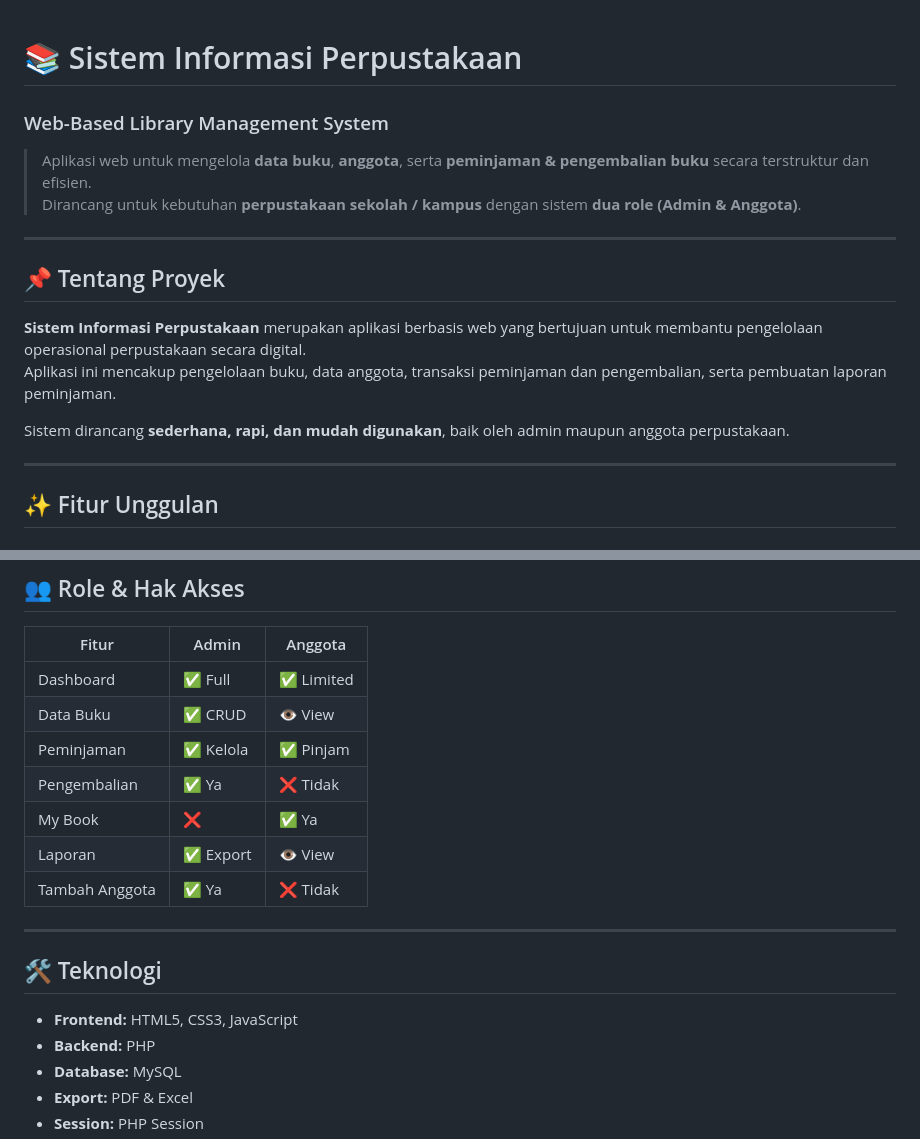
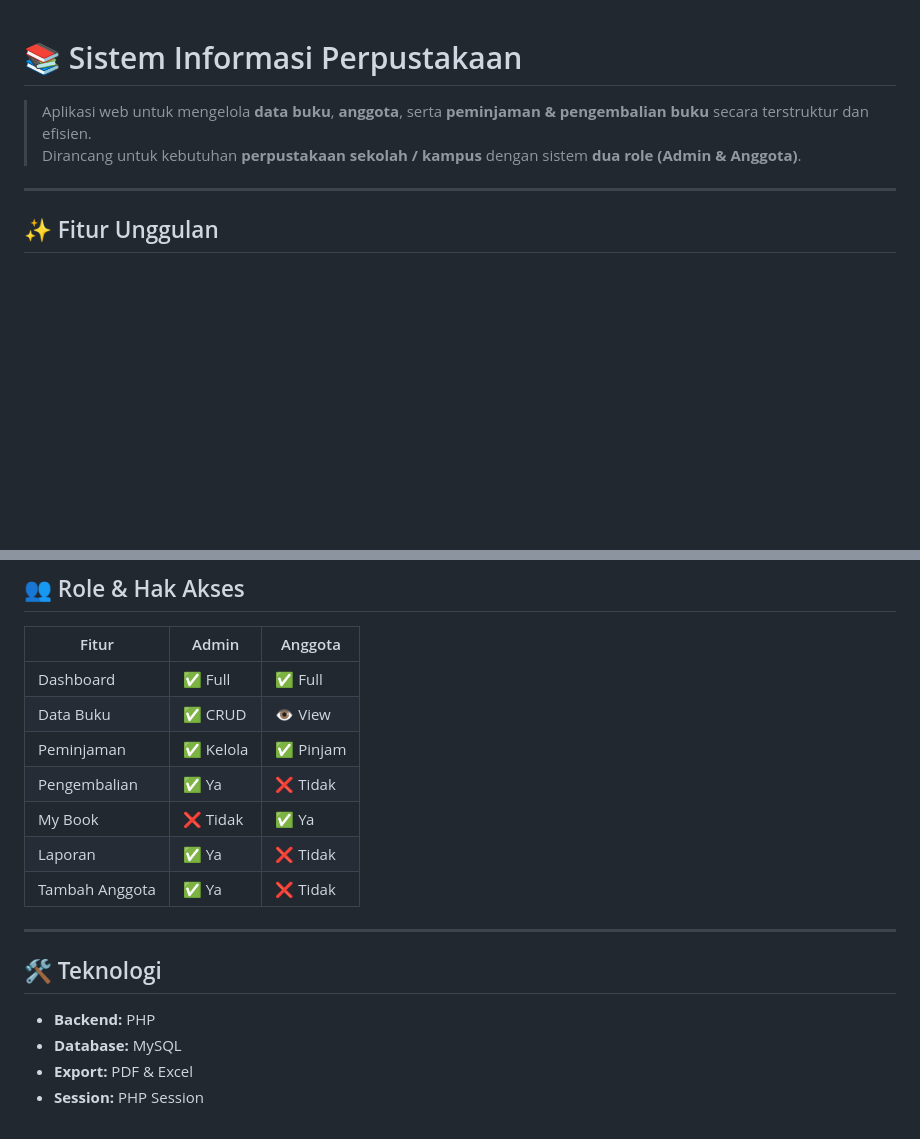
Before and after one commit to anisachoirunisa80-gif/perpustakaan, a Markdown page: README.md, 2 parts joined by grey strips. Drawn GitHub-style; blank space fills up the shorter version.

```diff
--- a/README.md
+++ b/README.md
@@ -1,17 +1,7 @@
 # 📚 Sistem Informasi Perpustakaan
-### Web-Based Library Management System
 
 > Aplikasi web untuk mengelola **data buku**, **anggota**, serta **peminjaman & pengembalian buku** secara terstruktur dan efisien.
 > Dirancang untuk kebutuhan **perpustakaan sekolah / kampus** dengan sistem **dua role (Admin & Anggota)**.
-
----
-
-## 📌 Tentang Proyek
-
-**Sistem Informasi Perpustakaan** merupakan aplikasi berbasis web yang bertujuan untuk membantu pengelolaan operasional perpustakaan secara digital.
-Aplikasi ini mencakup pengelolaan buku, data anggota, transaksi peminjaman dan pengembalian, serta pembuatan laporan peminjaman.
-
-Sistem dirancang **sederhana, rapi, dan mudah digunakan**, baik oleh admin maupun anggota perpustakaan.
 
 ---
 
@@ -198,19 +188,18 @@ Sistem dirancang **sederhana, rapi, dan mudah digunakan**, baik oleh admin maupu
 
 | Fitur | Admin | Anggota |
 |------|-------|---------|
-| Dashboard | ✅ Full | ✅ Limited |
+| Dashboard | ✅ Full | ✅ Full |
 | Data Buku | ✅ CRUD | 👁️ View |
 | Peminjaman | ✅ Kelola | ✅ Pinjam |
 | Pengembalian | ✅ Ya | ❌ Tidak |
-| My Book | ❌ | ✅ Ya |
-| Laporan | ✅ Export | 👁️ View |
+| My Book | ❌ Tidak | ✅ Ya |
+| Laporan | ✅ Ya | ❌ Tidak |
 | Tambah Anggota | ✅ Ya | ❌ Tidak |
 
 ---
 
 ## 🛠️ Teknologi
 
-- **Frontend:** HTML5, CSS3, JavaScript
 - **Backend:** PHP
 - **Database:** MySQL
 - **Export:** PDF & Excel
```
